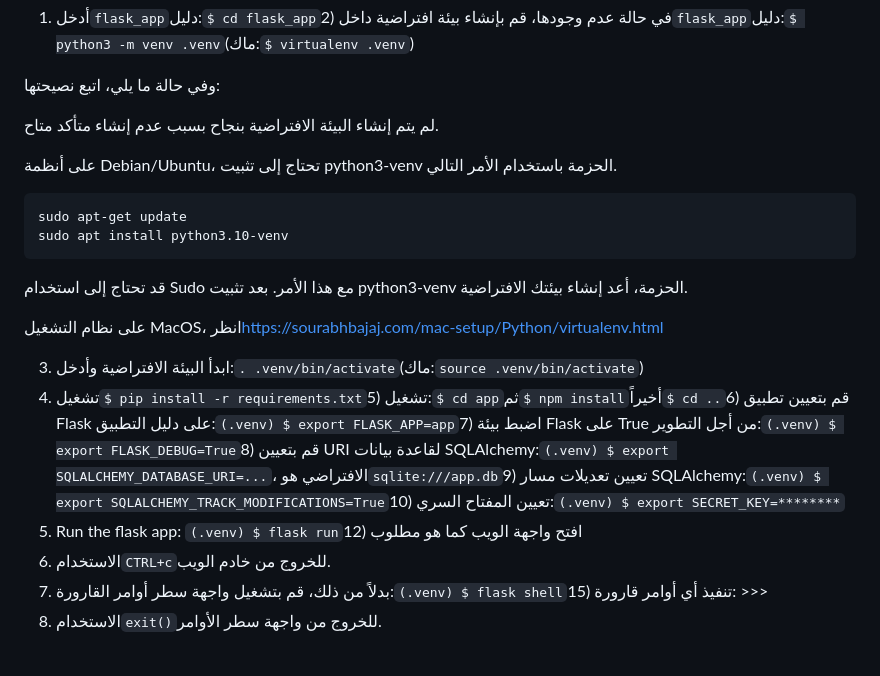
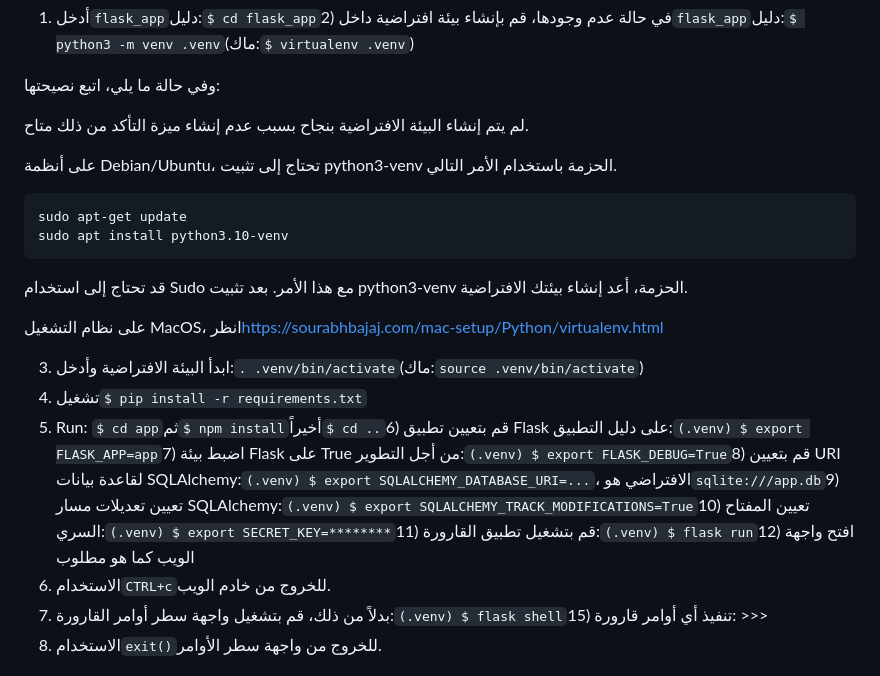
Before and after one commit to vanHeemstraSystems/flask-babylonjs, a Markdown page: README.ar.md, the part around the change. Drawn GitHub-style.

Commit message:
docs: Added README."ar".md translation via https://github.com/dephraiim/translate-readme

```diff
--- a/README.ar.md
+++ b/README.ar.md
@@ -34,7 +34,7 @@
 
 وفي حالة ما يلي، اتبع نصيحتها:
 
-لم يتم إنشاء البيئة الافتراضية بنجاح بسبب عدم إنشاء متأكد
+لم يتم إنشاء البيئة الافتراضية بنجاح بسبب عدم إنشاء ميزة التأكد من ذلك
 متاح.
 
 على أنظمة Debian/Ubuntu، تحتاج إلى تثبيت python3-venv
@@ -49,8 +49,8 @@
 على نظام التشغيل MacOS، انظر<https://sourabhbajaj.com/mac-setup/Python/virtualenv.html>
 
 3) ابدأ البيئة الافتراضية وأدخل:`. .venv/bin/activate`(ماك:`source .venv/bin/activate`)
-4) تشغيل`$ pip install -r requirements.txt`5) تشغيل:`$ cd app`ثم`$ npm install`أخيراً`$ cd ..`6) قم بتعيين تطبيق Flask على دليل التطبيق:`(.venv) $ export FLASK_APP=app`7) اضبط بيئة Flask على True من أجل التطوير:`(.venv) $ export FLASK_DEBUG=True`8) قم بتعيين URI لقاعدة بيانات SQLAlchemy:`(.venv) $ export SQLALCHEMY_DATABASE_URI=...`، الافتراضي هو`sqlite:///app.db`9) تعيين تعديلات مسار SQLAlchemy:`(.venv) $ export SQLALCHEMY_TRACK_MODIFICATIONS=True`10) تعيين المفتاح السري:`(.venv) $ export SECRET_KEY=********`
-11) Run the flask app: `(.venv) $ flask run`12) افتح واجهة الويب كما هو مطلوب
+4) تشغيل`$ pip install -r requirements.txt`
+5) Run: `$ cd app`ثم`$ npm install`أخيراً`$ cd ..`6) قم بتعيين تطبيق Flask على دليل التطبيق:`(.venv) $ export FLASK_APP=app`7) اضبط بيئة Flask على True من أجل التطوير:`(.venv) $ export FLASK_DEBUG=True`8) قم بتعيين URI لقاعدة بيانات SQLAlchemy:`(.venv) $ export SQLALCHEMY_DATABASE_URI=...`، الافتراضي هو`sqlite:///app.db`9) تعيين تعديلات مسار SQLAlchemy:`(.venv) $ export SQLALCHEMY_TRACK_MODIFICATIONS=True`10) تعيين المفتاح السري:`(.venv) $ export SECRET_KEY=********`11) قم بتشغيل تطبيق القارورة:`(.venv) $ flask run`12) افتح واجهة الويب كما هو مطلوب
 13) الاستخدام`CTRL+c`للخروج من خادم الويب.
 14) بدلاً من ذلك، قم بتشغيل واجهة سطر أوامر القارورة:`(.venv) $ flask shell`15) تنفيذ أي أوامر قارورة: >>>
 16) الاستخدام`exit()`للخروج من واجهة سطر الأوامر.
```
